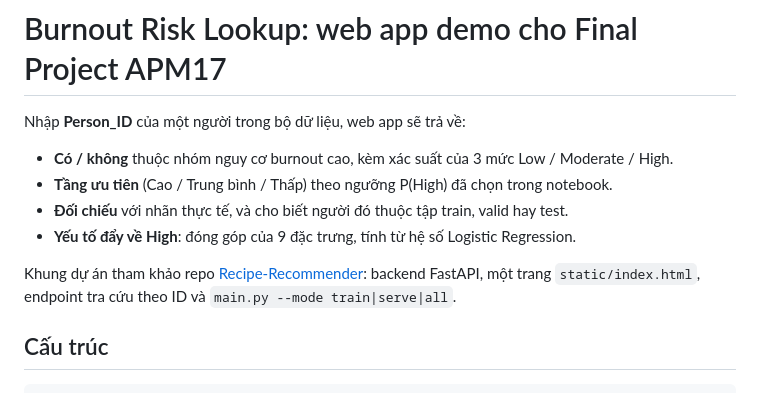
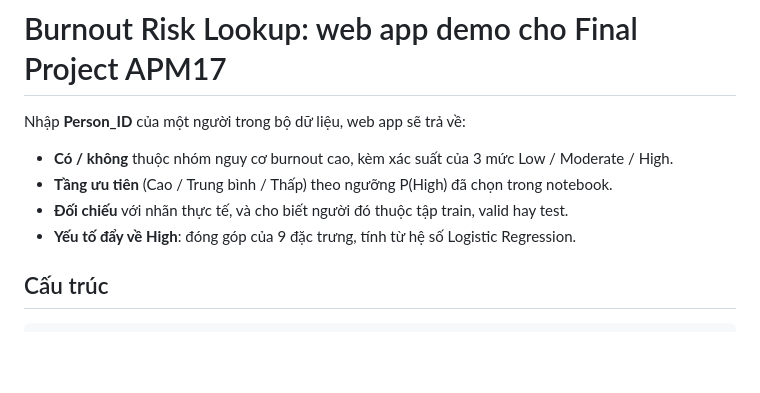
Before and after one commit to phanthean/burnout-risk-webapp, a Markdown page: README.md, the part around the change. Rendered like a GitHub page; blank space fills up the shorter version.

Commit message:
Remove project reference from README
Remove reference to Recipe-Recommender project in README.

```diff
--- a/README.md
+++ b/README.md
@@ -7,7 +7,6 @@ Nhập **Person_ID** của một người trong bộ dữ liệu, web app sẽ t
 - **Đối chiếu** với nhãn thực tế, và cho biết người đó thuộc tập train, valid hay test.
 - **Yếu tố đẩy về High**: đóng góp của 9 đặc trưng, tính từ hệ số Logistic Regression.
 
-Khung dự án tham khảo repo [Recipe-Recommender](https://github.com/mhnguyetvu/Recipe-Recommender): backend FastAPI, một trang `static/index.html`, endpoint tra cứu theo ID và `main.py --mode train|serve|all`.
 
 ## Cấu trúc
 
```
